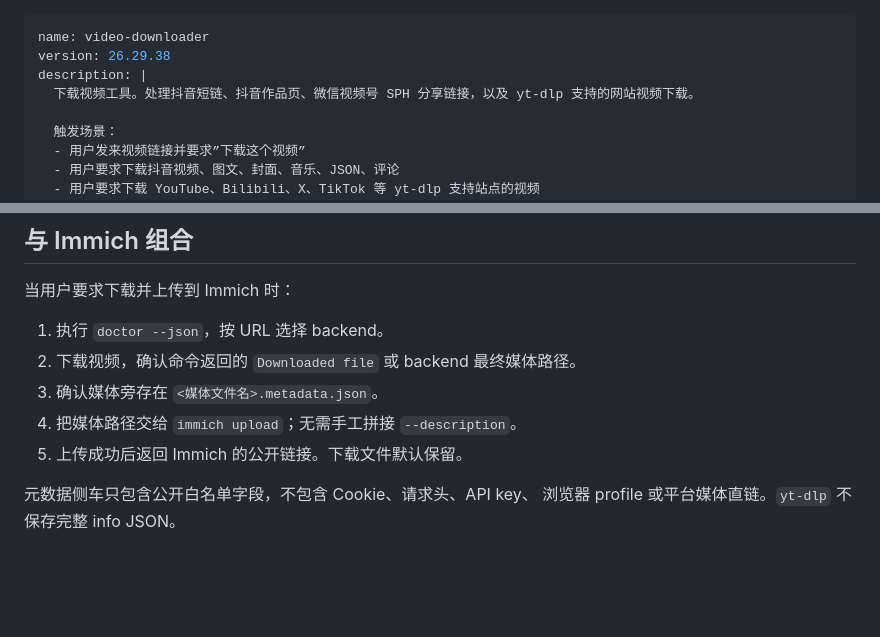
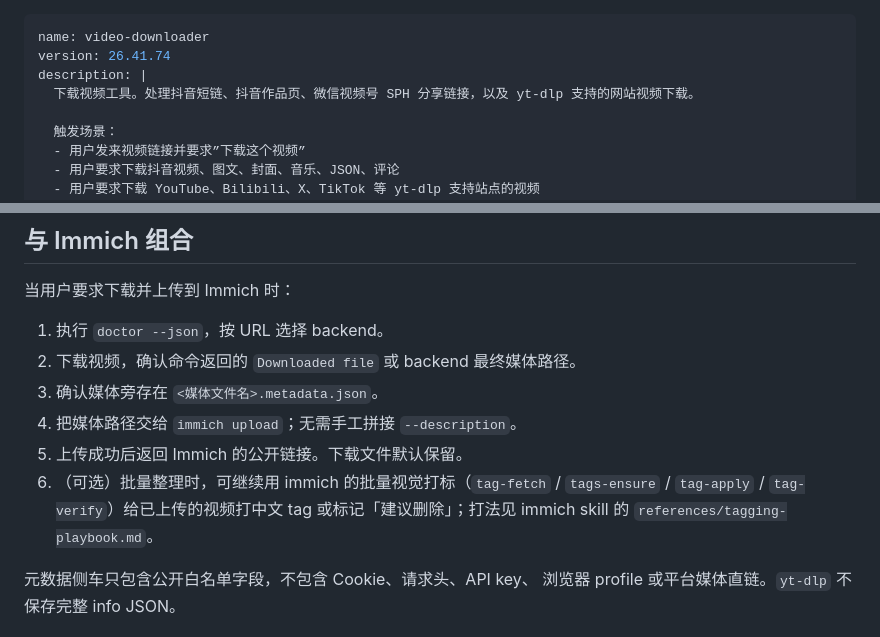
Before and after one commit to zrong/skills, a Markdown page: video-downloader/SKILL.md, 2 parts joined by grey strips. Rendered like a GitHub page; blank space fills up the shorter version.

Commit message:
docs(video-downloader): 补充与 Immich 组合的可选批量打标步骤
"与 Immich 组合"流程新增第 6 步（可选）：上传后用 immich 的
tag-fetch / tags-ensure / tag-apply / tag-verify 给视频打中文 tag
或标记「建议删除」，打法指向 immich 的 tagging-playbook.md。
同步版本号至 26.41.74。

Agent-Task: 对 skills 做原子化提交和推送（immich 批量打标更新）
Agent-Model: new-provider/kmca/kimi-for-coding
Agent-Decision: 经核对 immich 全部更新与 video-downloader 的侧车契约（命名、schema、upload 自动读侧车、公开链接）完全兼容，仅需在组合流程补一步可选打标，无需改动任何脚本。
Agent-Limitation: 打标步骤为可选环节，仅在批量整理场景触发；单条下载上传路径不变。

```diff
--- a/video-downloader/SKILL.md
+++ b/video-downloader/SKILL.md
@@ -1,6 +1,6 @@
 ---
 name: video-downloader
-version: 26.29.38
+version: 26.41.74
 description: |
   下载视频工具。处理抖音短链、抖音作品页、微信视频号 SPH 分享链接，以及 yt-dlp 支持的网站视频下载。
 
@@ -180,6 +180,9 @@ python3 scripts/video_downloader.py download "URL" --backend auto
 3. 确认媒体旁存在 `<媒体文件名>.metadata.json`。
 4. 把媒体路径交给 `immich upload`；无需手工拼接 `--description`。
 5. 上传成功后返回 Immich 的公开链接。下载文件默认保留。
+6. （可选）批量整理时，可继续用 immich 的批量视觉打标（`tag-fetch` /
+   `tags-ensure` / `tag-apply` / `tag-verify`）给已上传的视频打中文 tag
+   或标记「建议删除」；打法见 immich skill 的 `references/tagging-playbook.md`。
 
 元数据侧车只包含公开白名单字段，不包含 Cookie、请求头、API key、
 浏览器 profile 或平台媒体直链。`yt-dlp` 不保存完整 info JSON。
```
